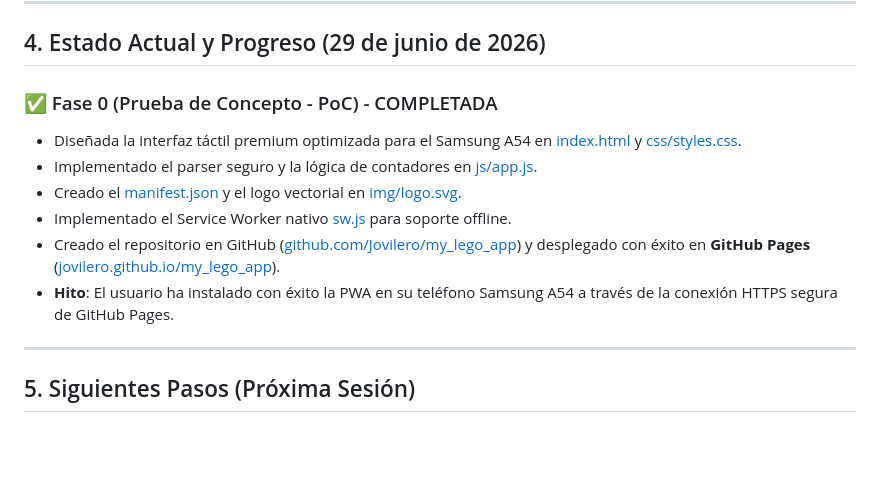
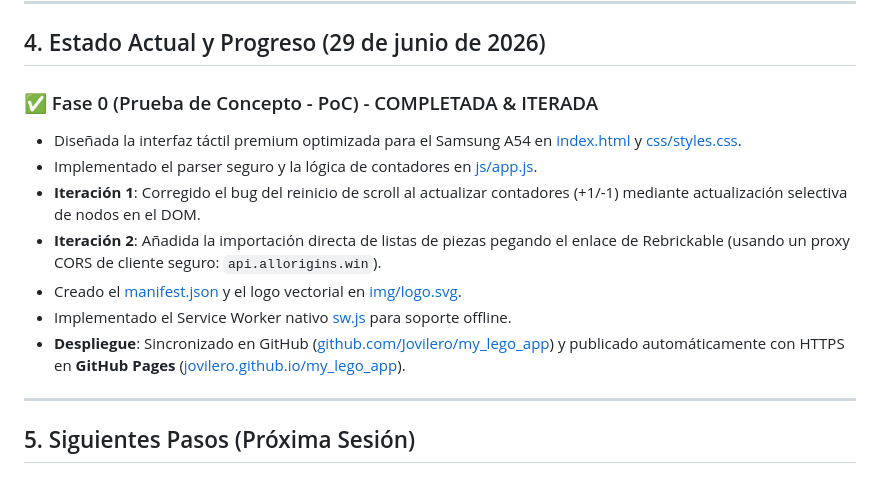
Before and after one commit to Jovilero/my_lego_app, a Markdown page: PROJECT_MEMORY.md, the part around the change. GitHub-like rendering; blank space fills up the shorter version.

Commit message:
docs: update project memory with PoC iterations

```diff
--- a/PROJECT_MEMORY.md
+++ b/PROJECT_MEMORY.md
@@ -28,13 +28,14 @@
 
 ## 4. Estado Actual y Progreso (29 de junio de 2026)
 
-### ✅ Fase 0 (Prueba de Concepto - PoC) - COMPLETADA
+### ✅ Fase 0 (Prueba de Concepto - PoC) - COMPLETADA & ITERADA
 - Diseñada la interfaz táctil premium optimizada para el Samsung A54 en [index.html](file:///a:/3-Ocio/4-Programacion/1-RepositoriosGIT/my_lego_app/index.html) y [css/styles.css](file:///a:/3-Ocio/4-Programacion/1-RepositoriosGIT/my_lego_app/css/styles.css).
 - Implementado el parser seguro y la lógica de contadores en [js/app.js](file:///a:/3-Ocio/4-Programacion/1-RepositoriosGIT/my_lego_app/js/app.js).
+- **Iteración 1**: Corregido el bug del reinicio de scroll al actualizar contadores (+1/-1) mediante actualización selectiva de nodos en el DOM.
+- **Iteración 2**: Añadida la importación directa de listas de piezas pegando el enlace de Rebrickable (usando un proxy CORS de cliente seguro: `api.allorigins.win`).
 - Creado el [manifest.json](file:///a:/3-Ocio/4-Programacion/1-RepositoriosGIT/my_lego_app/manifest.json) y el logo vectorial en [img/logo.svg](file:///a:/3-Ocio/4-Programacion/1-RepositoriosGIT/my_lego_app/img/logo.svg).
 - Implementado el Service Worker nativo [sw.js](file:///a:/3-Ocio/4-Programacion/1-RepositoriosGIT/my_lego_app/sw.js) para soporte offline.
-- Creado el repositorio en GitHub ([github.com/Jovilero/my_lego_app](https://github.com/Jovilero/my_lego_app)) y desplegado con éxito en **GitHub Pages** ([jovilero.github.io/my_lego_app](https://jovilero.github.io/my_lego_app/)).
-- **Hito**: El usuario ha instalado con éxito la PWA en su teléfono Samsung A54 a través de la conexión HTTPS segura de GitHub Pages.
+- **Despliegue**: Sincronizado en GitHub ([github.com/Jovilero/my_lego_app](https://github.com/Jovilero/my_lego_app)) y publicado automáticamente con HTTPS en **GitHub Pages** ([jovilero.github.io/my_lego_app](https://jovilero.github.io/my_lego_app/)).
 
 ---
 
```
